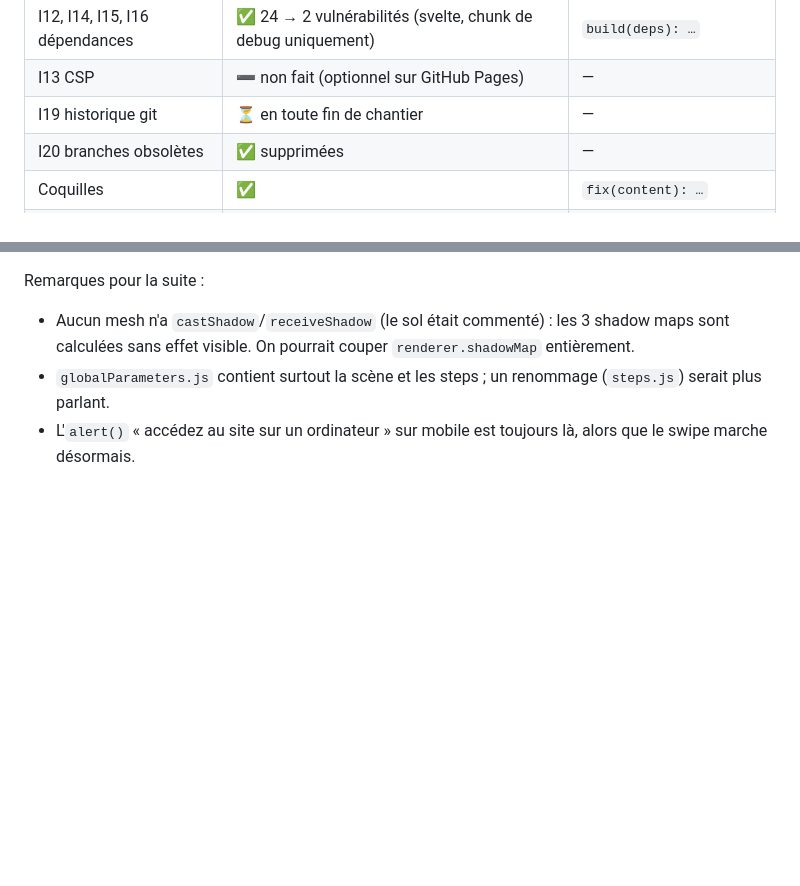
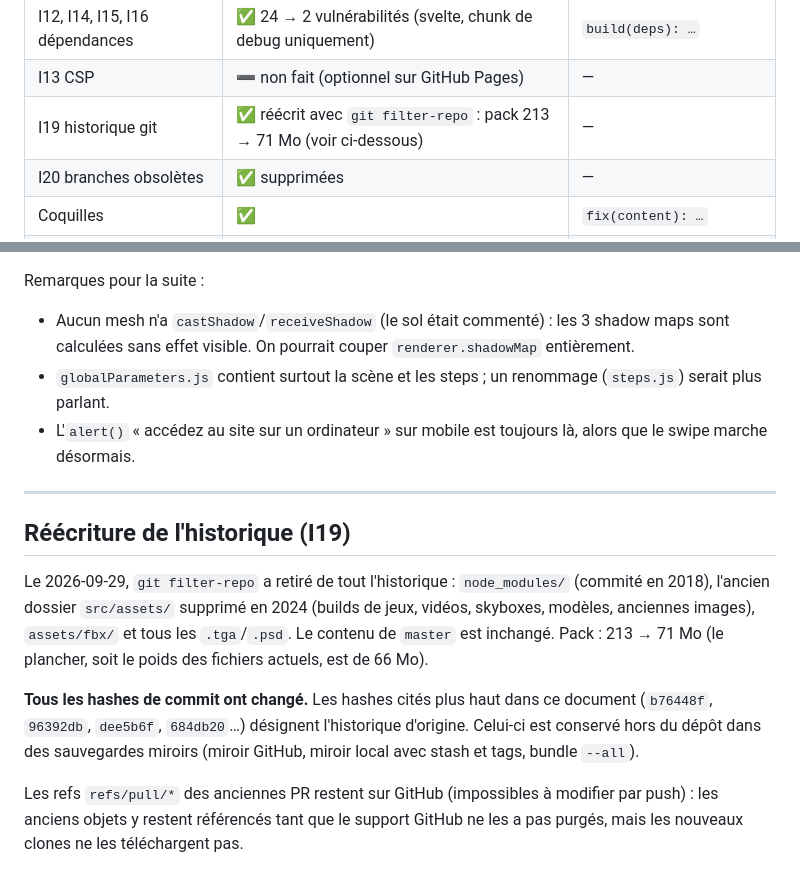
Before and after one commit to valentinMachado/valentinMachado.github.io, a Markdown page: AUDIT.md, 2 parts joined by grey strips. Drawn GitHub-style; blank space fills up the shorter version.

Commit message:
docs(audit): record the git history rewrite
Co-Authored-By: Claude Opus 5.5 <noreply@anthropic.com>

```diff
--- a/AUDIT.md
+++ b/AUDIT.md
@@ -201,7 +201,7 @@ Constat de la phase 2 : sous Windows, git (`core.autocrlf`) extrait `dist/bundle
 | I11, I17, I18 serveur de dev | ✅ 127.0.0.1, dotfiles refusés, erreurs gérées, bundle de dev dans `dist-dev/` | `fix(dev): harden…` |
 | I12, I14, I15, I16 dépendances | ✅ 24 → 2 vulnérabilités (svelte, chunk de debug uniquement) | `build(deps): …` |
 | I13 CSP | ➖ non fait (optionnel sur GitHub Pages) | — |
-| I19 historique git | ⏳ en toute fin de chantier | — |
+| I19 historique git | ✅ réécrit avec `git filter-repo` : pack 213 → 71 Mo (voir ci-dessous) | — |
 | I20 branches obsolètes | ✅ supprimées | — |
 | Coquilles | ✅ | `fix(content): …` |
 | `lang`, `alt`, titres d'iframes, meta description | ✅ + tests | `fix(a11y): …` |
@@ -229,3 +229,13 @@ Remarques pour la suite :
 - Aucun mesh n'a `castShadow`/`receiveShadow` (le sol était commenté) : les 3 shadow maps sont calculées sans effet visible. On pourrait couper `renderer.shadowMap` entièrement.
 - `globalParameters.js` contient surtout la scène et les steps ; un renommage (`steps.js`) serait plus parlant.
 - L'`alert()` « accédez au site sur un ordinateur » sur mobile est toujours là, alors que le swipe marche désormais.
+
+---
+
+## Réécriture de l'historique (I19)
+
+Le 2026-09-29, `git filter-repo` a retiré de tout l'historique : `node_modules/` (commité en 2018), l'ancien dossier `src/assets/` supprimé en 2024 (builds de jeux, vidéos, skyboxes, modèles, anciennes images), `assets/fbx/` et tous les `.tga`/`.psd`. Le contenu de `master` est inchangé. Pack : 213 → 71 Mo (le plancher, soit le poids des fichiers actuels, est de 66 Mo).
+
+**Tous les hashes de commit ont changé.** Les hashes cités plus haut dans ce document (`b76448f`, `96392db`, `dee5b6f`, `684db20`…) désignent l'historique d'origine. Celui-ci est conservé hors du dépôt dans des sauvegardes miroirs (miroir GitHub, miroir local avec stash et tags, bundle `--all`).
+
+Les refs `refs/pull/*` des anciennes PR restent sur GitHub (impossibles à modifier par push) : les anciens objets y restent référencés tant que le support GitHub ne les a pas purgés, mais les nouveaux clones ne les téléchargent pas.
```
